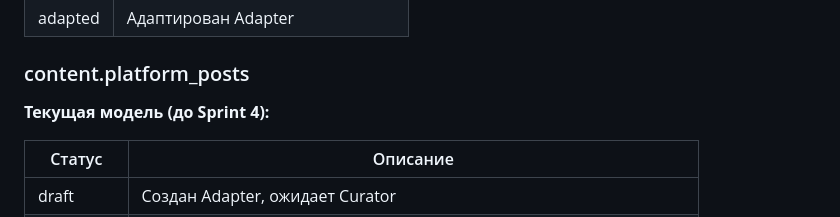
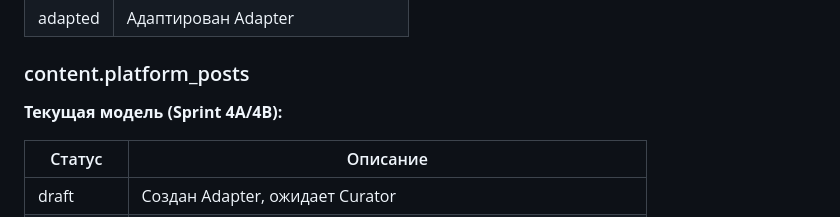
Before and after one commit to TimmyZinin/content-pipeline, a Markdown page: docs/Database.md, the part around one of its changes. Rendered like a GitHub page.

```diff
--- a/docs/Database.md
+++ b/docs/Database.md
@@ -78,7 +78,7 @@ erDiagram
 
 ### content.platform_posts
 
-**Текущая модель (до Sprint 4):**
+**Текущая модель (Sprint 4A/4B):**
 
 | Статус | Описание |
 |--------|----------|
```
Also changed, not shown: other parts of docs/Database.md (+10 -28 lines), docs/Changelog.md (+10 -6 lines), docs/Publisher.md (+32 -8 lines).
